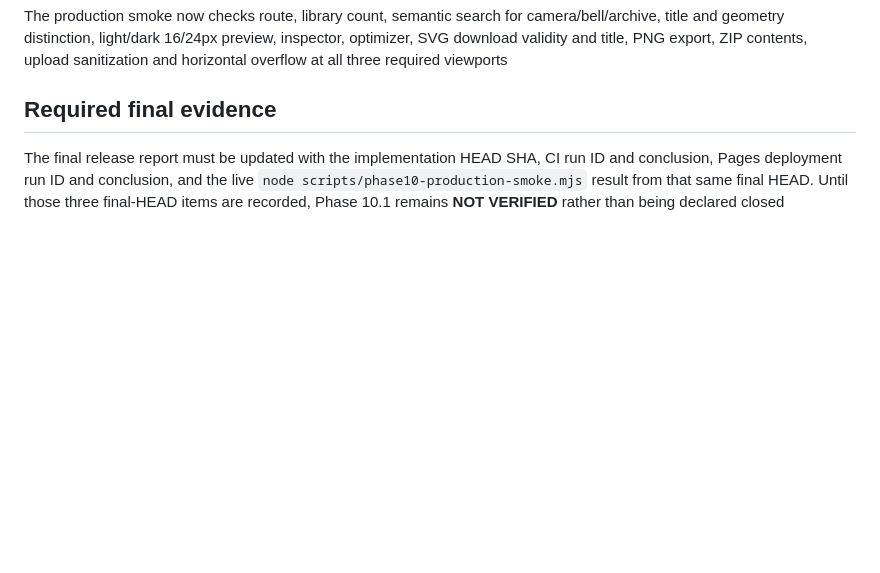
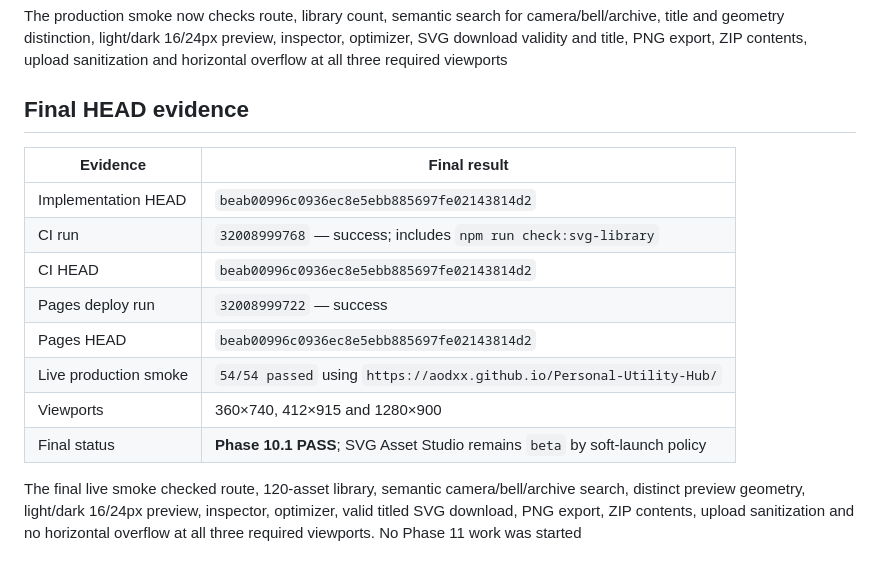
Before and after one commit to aodxx/Personal-Utility-Hub, a Markdown page: docs/phase10.1-svg-library-closure.md, the part around the change. Drawn GitHub-style; blank space fills up the shorter version.

Commit message:
docs: close SVG library recovery

```diff
--- a/docs/phase10.1-svg-library-closure.md
+++ b/docs/phase10.1-svg-library-closure.md
@@ -71,6 +71,17 @@ SVG Asset Studio remains local-first. Its registry entry now exposes `prepareOff
 
 The production smoke now checks route, library count, semantic search for camera/bell/archive, title and geometry distinction, light/dark 16/24px preview, inspector, optimizer, SVG download validity and title, PNG export, ZIP contents, upload sanitization and horizontal overflow at all three required viewports
 
-## Required final evidence
+## Final HEAD evidence
 
-The final release report must be updated with the implementation HEAD SHA, CI run ID and conclusion, Pages deployment run ID and conclusion, and the live `node scripts/phase10-production-smoke.mjs` result from that same final HEAD. Until those three final-HEAD items are recorded, Phase 10.1 remains **NOT VERIFIED** rather than being declared closed
+| Evidence | Final result |
+|---|---|
+| Implementation HEAD | `beab00996c0936ec8e5ebb885697fe02143814d2` |
+| CI run | `32008999768` — success; includes `npm run check:svg-library` |
+| CI HEAD | `beab00996c0936ec8e5ebb885697fe02143814d2` |
+| Pages deploy run | `32008999722` — success |
+| Pages HEAD | `beab00996c0936ec8e5ebb885697fe02143814d2` |
+| Live production smoke | `54/54 passed` using `https://aodxx.github.io/Personal-Utility-Hub/` |
+| Viewports | 360×740, 412×915 and 1280×900 |
+| Final status | **Phase 10.1 PASS**; SVG Asset Studio remains `beta` by soft-launch policy |
+
+The final live smoke checked route, 120-asset library, semantic camera/bell/archive search, distinct preview geometry, light/dark 16/24px preview, inspector, optimizer, valid titled SVG download, PNG export, ZIP contents, upload sanitization and no horizontal overflow at all three required viewports. No Phase 11 work was started
```
